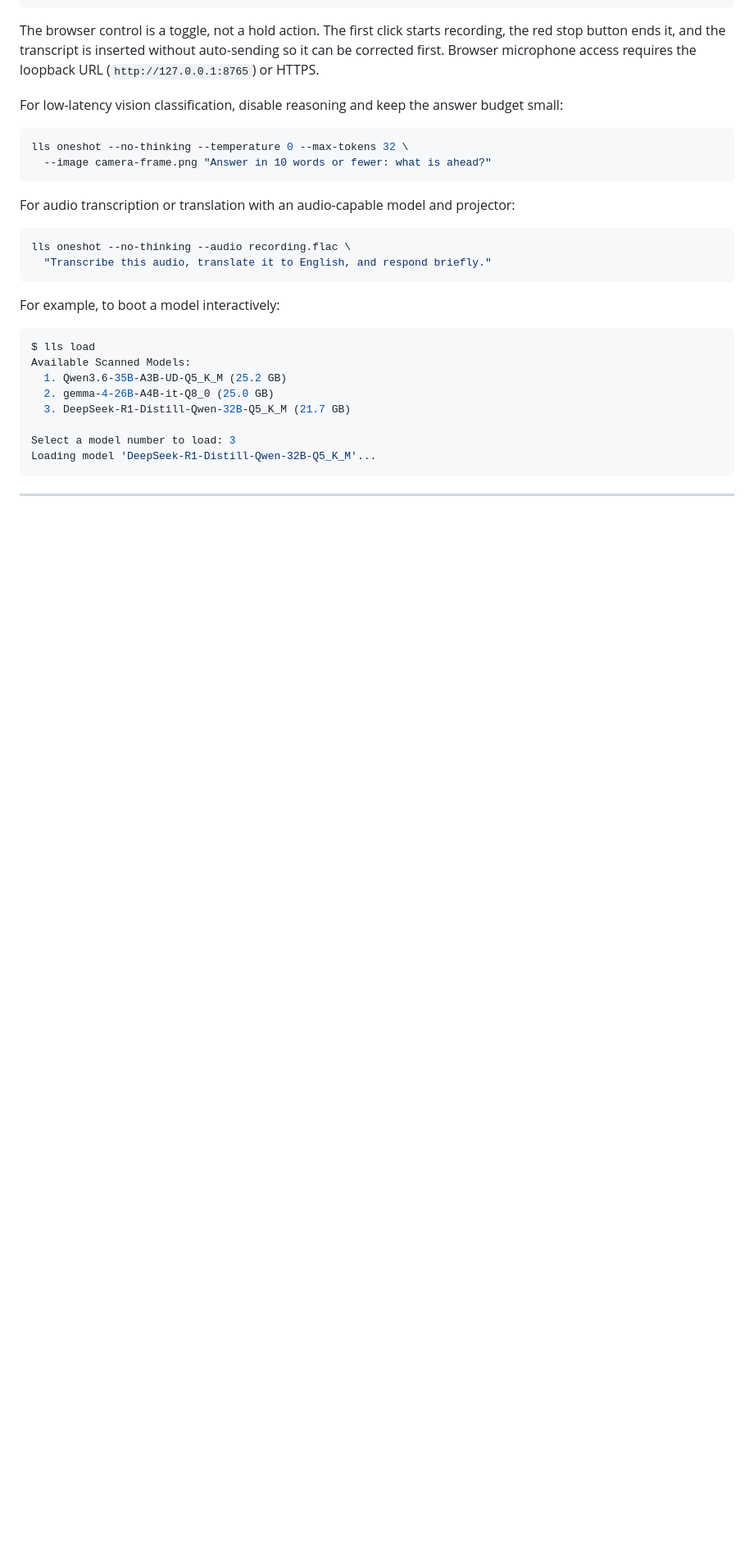
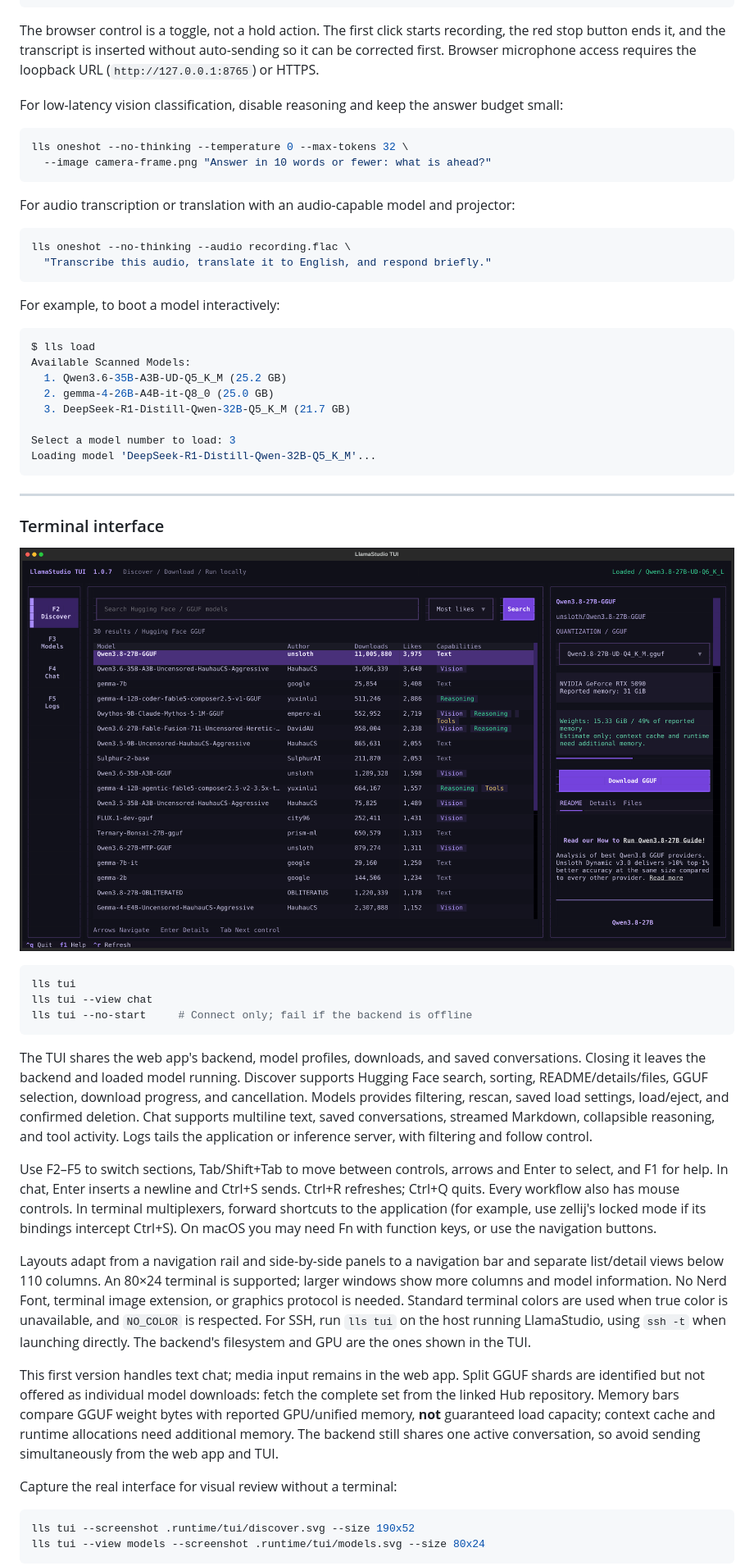
Before and after one commit to gnulnx/LlamaStudio, a Markdown page: README.md, the part around the change printed below. Shown: that part at 82% size. Drawn GitHub-style; pictures changed too: imgs/tui/discover.png (added); blank space fills up the shorter version.

Commit message:
Document terminal workflows and add live model smoke coverage

````diff
--- a/README.md
+++ b/README.md
@@ -235,3 +236,50 @@ Loading model 'DeepSeek-R1-Distill-Qwen-32B-Q5_K_M'...
 
 ---
 
+### Terminal interface
+
+![LlamaStudio TUI Discover with live Hugging Face results](imgs/tui/discover.png)
+
+```bash
+lls tui
+lls tui --view chat
+lls tui --no-start     # Connect only; fail if the backend is offline
+```
+
+The TUI shares the web app's backend, model profiles, downloads, and saved
+conversations. Closing it leaves the backend and loaded model running. Discover
+supports Hugging Face search, sorting, README/details/files, GGUF selection,
+download progress, and cancellation. Models provides filtering, rescan, saved
+load settings, load/eject, and confirmed deletion. Chat supports multiline text,
+saved conversations, streamed Markdown, collapsible reasoning, and tool activity.
+Logs tails the application or inference server, with filtering and follow control.
+
+Use F2–F5 to switch sections, Tab/Shift+Tab to move between controls, arrows and
+Enter to select, and F1 for help. In chat, Enter inserts a newline and Ctrl+S sends.
+Ctrl+R refreshes; Ctrl+Q quits. Every workflow also has mouse controls. In terminal
+multiplexers, forward shortcuts to the application (for example, use zellij's
+locked mode if its bindings intercept Ctrl+S). On macOS you may need Fn with
+function keys, or use the navigation buttons.
+
+Layouts adapt from a navigation rail and side-by-side panels to a navigation bar
+and separate list/detail views below 110 columns. An 80×24 terminal is supported;
+larger windows show more columns and model information. No Nerd Font, terminal
+image extension, or graphics protocol is needed. Standard terminal colors are
+used when true color is unavailable, and `NO_COLOR` is respected. For SSH, run
+`lls tui` on the host running LlamaStudio, using `ssh -t` when launching directly.
+The backend's filesystem and GPU are the ones shown in the TUI.
+
+This first version handles text chat; media input remains in the web app. Split
+GGUF shards are identified but not offered as individual model downloads: fetch
+the complete set from the linked Hub repository. Memory bars compare GGUF weight
+bytes with reported GPU/unified memory, **not** guaranteed load capacity; context
+cache and runtime allocations need additional memory. The backend still shares
+one active conversation, so avoid sending simultaneously from the web app and TUI.
+
+Capture the real interface for visual review without a terminal:
+
+```bash
+lls tui --screenshot .runtime/tui/discover.svg --size 190x52
+lls tui --view models --screenshot .runtime/tui/models.svg --size 80x24
+```
+
````
Also changed, not shown: other parts of README.md (+23 -0 lines), 1 other file.
